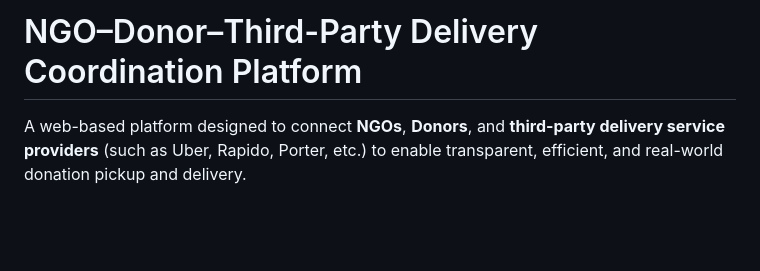
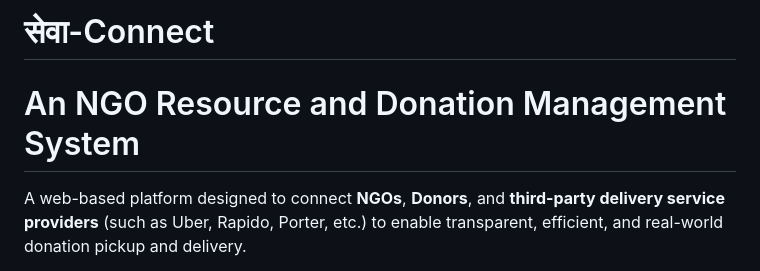
Before and after one commit to DevKansara97/SoftwareEngineering_Project, a Markdown page: README.md, the part around the change. GitHub-like rendering; blank space fills up the shorter version.

Commit message:
Change project title to 'सेवा-Connect'
Updated project title and description in README.

```diff
--- a/README.md
+++ b/README.md
@@ -1,4 +1,5 @@
-# NGO–Donor–Third-Party Delivery Coordination Platform
+# सेवा-Connect
+# An NGO Resource and Donation Management System
 
 A web-based platform designed to connect **NGOs**, **Donors**, and **third-party delivery service providers** (such as Uber, Rapido, Porter, etc.) to enable transparent, efficient, and real-world donation pickup and delivery.
 
```
